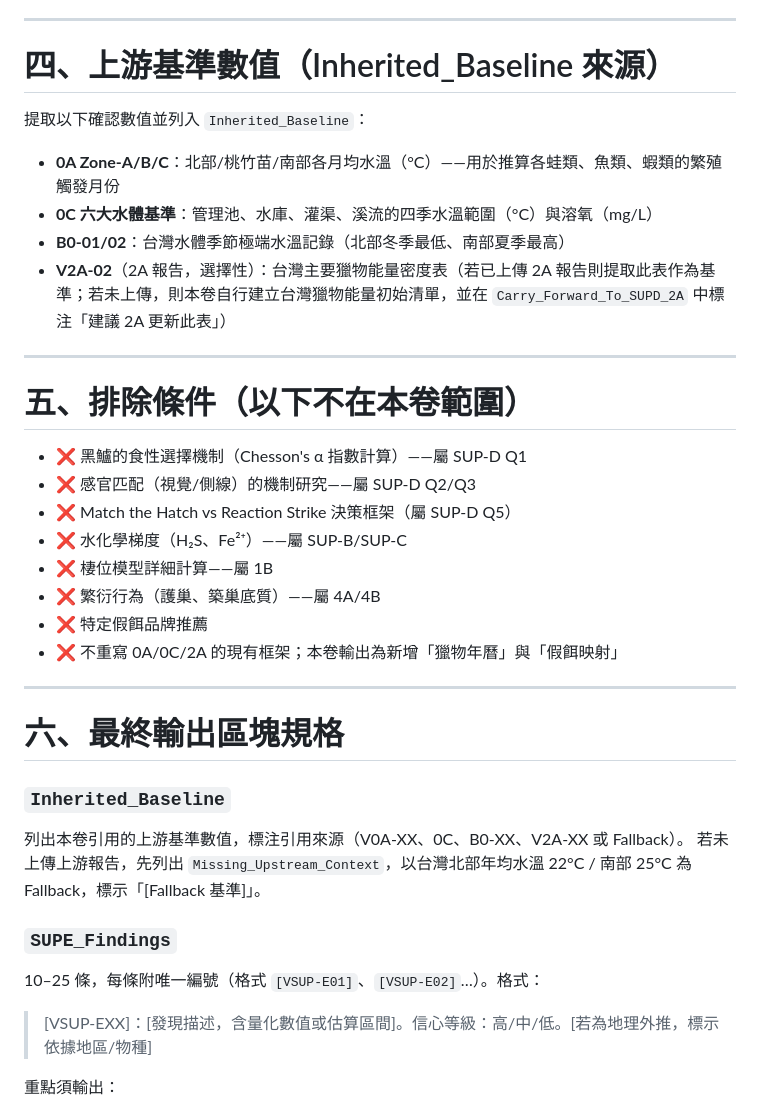
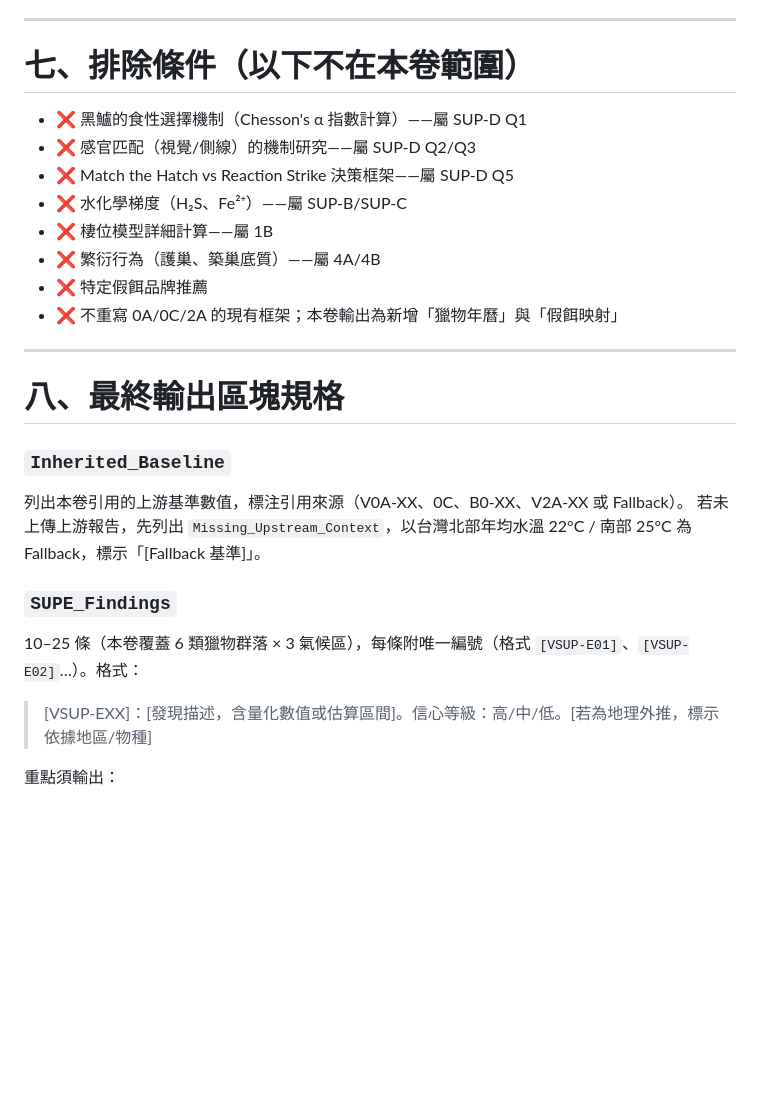
Before and after one commit to randy-liu/twbass, a Markdown page: SUP-E：台灣六大水體獵物群落時空圖譜——魚蝦兩棲昆蟲爬蟲類季節性爆量月曆與假餌映射-instruction.md, the part around one of its changes. Rendered like a GitHub page; blank space fills up the shorter version.

```diff
--- a/SUP-E：台灣六大水體獵物群落時空圖譜——魚蝦兩棲昆蟲爬蟲類季節性爆量月曆與假餌映射-instruction.md
+++ b/SUP-E：台灣六大水體獵物群落時空圖譜——魚蝦兩棲昆蟲爬蟲類季節性爆量月曆與假餌映射-instruction.md
@@ -232,22 +284,11 @@ Downstream_Users: 2A（台灣獵物能量表補充）、1B（六大水體棲位
 
 ---
 
-# 四、上游基準數值（Inherited_Baseline 來源）
-
-提取以下確認數值並列入 `Inherited_Baseline`：
-
-- **0A Zone-A/B/C**：北部/桃竹苗/南部各月均水溫（°C）——用於推算各蛙類、魚類、蝦類的繁殖觸發月份
-- **0C 六大水體基準**：管理池、水庫、灌渠、溪流的四季水溫範圍（°C）與溶氧（mg/L）
-- **B0-01/02**：台灣水體季節極端水溫記錄（北部冬季最低、南部夏季最高）
-- **V2A-02**（2A 報告，選擇性）：台灣主要獵物能量密度表（若已上傳 2A 報告則提取此表作為基準；若未上傳，則本卷自行建立台灣獵物能量初始清單，並在 `Carry_Forward_To_SUPD_2A` 中標注「建議 2A 更新此表」）
-
----
-
-# 五、排除條件（以下不在本卷範圍）
+# 七、排除條件（以下不在本卷範圍）
 
 - ❌ 黑鱸的食性選擇機制（Chesson's α 指數計算）——屬 SUP-D Q1
 - ❌ 感官匹配（視覺/側線）的機制研究——屬 SUP-D Q2/Q3
-- ❌ Match the Hatch vs Reaction Strike 決策框架（屬 SUP-D Q5）
+- ❌ Match the Hatch vs Reaction Strike 決策框架——屬 SUP-D Q5
 - ❌ 水化學梯度（H₂S、Fe²⁺）——屬 SUP-B/SUP-C
 - ❌ 棲位模型詳細計算——屬 1B
 - ❌ 繁衍行為（護巢、築巢底質）——屬 4A/4B
@@ -256,14 +297,14 @@ Downstream_Users: 2A（台灣獵物能量表補充）、1B（六大水體棲位
 
 ---
 
-# 六、最終輸出區塊規格
+# 八、最終輸出區塊規格
 
 ### `Inherited_Baseline`
 列出本卷引用的上游基準數值，標注引用來源（V0A-XX、0C、B0-XX、V2A-XX 或 Fallback）。
 若未上傳上游報告，先列出 `Missing_Upstream_Context`，以台灣北部年均水溫 22°C / 南部 25°C 為 Fallback，標示「[Fallback 基準]」。
 
 ### `SUPE_Findings`
-10–25 條，每條附唯一編號（格式 `[VSUP-E01]`、`[VSUP-E02]`…）。格式：
+10–25 條（本卷覆蓋 6 類獵物群落 × 3 氣候區），每條附唯一編號（格式 `[VSUP-E01]`、`[VSUP-E02]`…）。格式：
 > [VSUP-EXX]：[發現描述，含量化數值或估算區間]。信心等級：高/中/低。[若為地理外推，標示依據地區/物種]
 
 重點須輸出：
```
Also changed, not shown: other parts of SUP-E：台灣六大水體獵物群落時空圖譜——魚蝦兩棲昆蟲爬蟲類季節性爆量月曆與假餌映射-instruction.md (+71 -10 lines).
